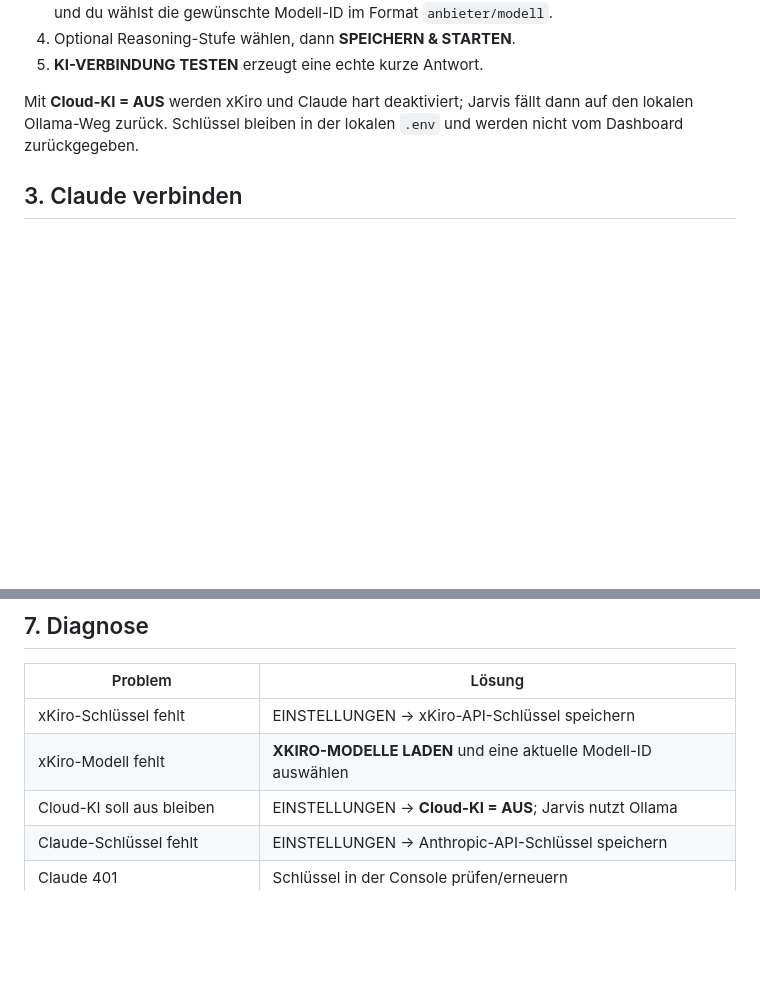
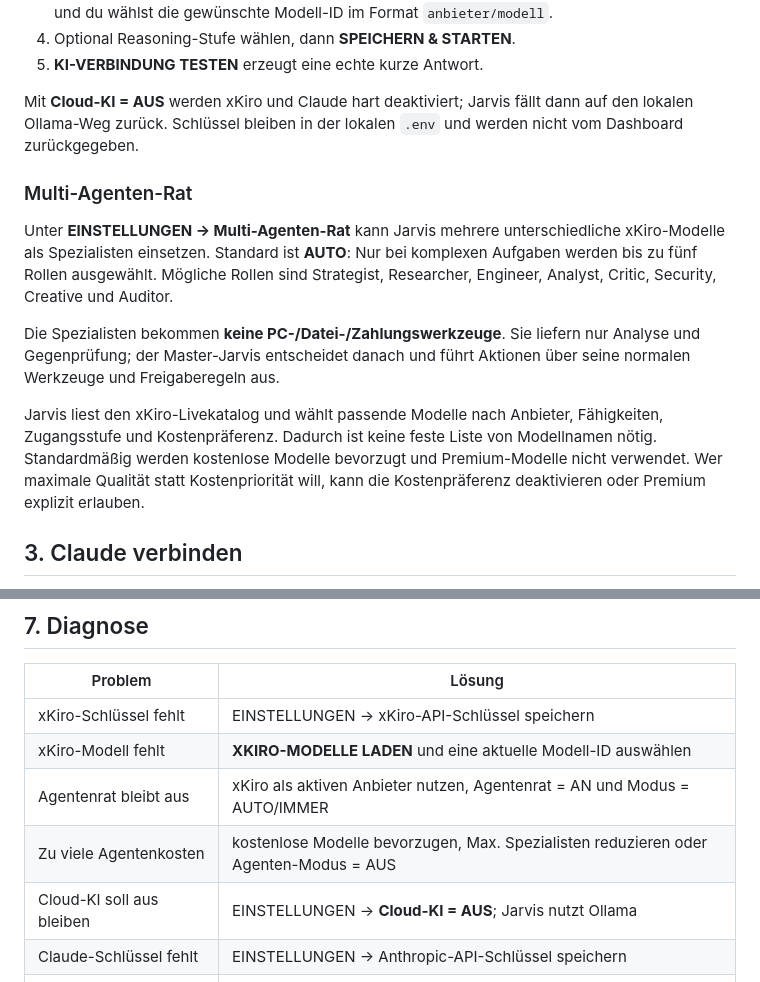
Before and after one commit to mar65vo187/jarvis, a Markdown page: ANLEITUNG.md, 2 parts joined by grey strips. GitHub-like rendering; blank space fills up the shorter version.

Commit message:
Explain multi-agent council setup and safety

```diff
--- a/ANLEITUNG.md
+++ b/ANLEITUNG.md
@@ -27,6 +27,23 @@ Missionen, Sicherungen und eigene Skills. Keine Datenbank wird zurückgesetzt.
 Mit **Cloud-KI = AUS** werden xKiro und Claude hart deaktiviert; Jarvis fällt dann
 auf den lokalen Ollama-Weg zurück. Schlüssel bleiben in der lokalen `.env` und
 werden nicht vom Dashboard zurückgegeben.
+
+### Multi-Agenten-Rat
+
+Unter **EINSTELLUNGEN → Multi-Agenten-Rat** kann Jarvis mehrere unterschiedliche
+xKiro-Modelle als Spezialisten einsetzen. Standard ist **AUTO**: Nur bei komplexen
+Aufgaben werden bis zu fünf Rollen ausgewählt. Mögliche Rollen sind Strategist,
+Researcher, Engineer, Analyst, Critic, Security, Creative und Auditor.
+
+Die Spezialisten bekommen **keine PC-/Datei-/Zahlungswerkzeuge**. Sie liefern nur
+Analyse und Gegenprüfung; der Master-Jarvis entscheidet danach und führt Aktionen
+über seine normalen Werkzeuge und Freigaberegeln aus.
+
+Jarvis liest den xKiro-Livekatalog und wählt passende Modelle nach Anbieter,
+Fähigkeiten, Zugangsstufe und Kostenpräferenz. Dadurch ist keine feste Liste von
+Modellnamen nötig. Standardmäßig werden kostenlose Modelle bevorzugt und
+Premium-Modelle nicht verwendet. Wer maximale Qualität statt Kostenpriorität will,
+kann die Kostenpräferenz deaktivieren oder Premium explizit erlauben.
 
 ## 3. Claude verbinden
 
@@ -126,6 +143,8 @@ Nur separat eingerichtete n8n-Workflows laufen auf einem Server weiter.
 |---|---|
 | xKiro-Schlüssel fehlt | EINSTELLUNGEN → xKiro-API-Schlüssel speichern |
 | xKiro-Modell fehlt | **XKIRO-MODELLE LADEN** und eine aktuelle Modell-ID auswählen |
+| Agentenrat bleibt aus | xKiro als aktiven Anbieter nutzen, Agentenrat = AN und Modus = AUTO/IMMER |
+| Zu viele Agentenkosten | kostenlose Modelle bevorzugen, Max. Spezialisten reduzieren oder Agenten-Modus = AUS |
 | Cloud-KI soll aus bleiben | EINSTELLUNGEN → **Cloud-KI = AUS**; Jarvis nutzt Ollama |
 | Claude-Schlüssel fehlt | EINSTELLUNGEN → Anthropic-API-Schlüssel speichern |
 | Claude 401 | Schlüssel in der Console prüfen/erneuern |
```
